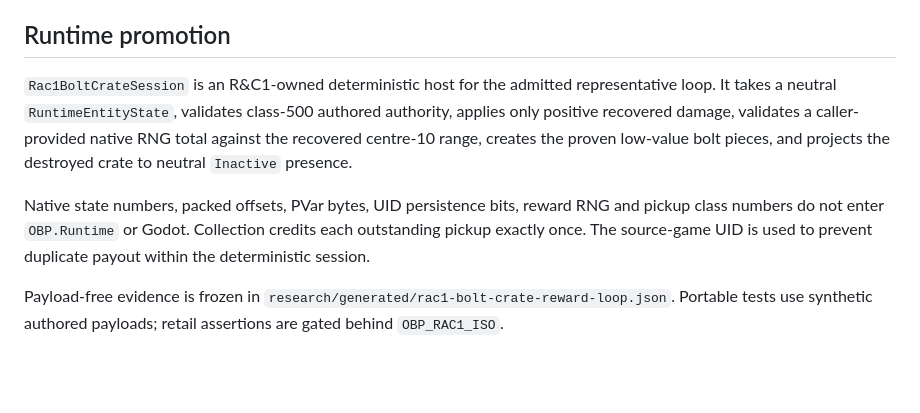
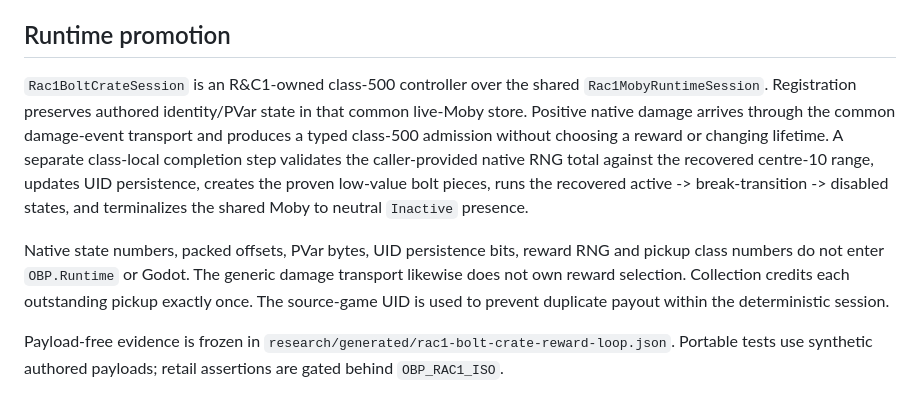
Before and after one commit to je55pr/one-big-package, a Markdown page: research/RAC1_CRATES_PICKUPS.md, the part around the change. Rendered like a GitHub page; blank space fills up the shorter version.

```diff
--- a/research/RAC1_CRATES_PICKUPS.md
+++ b/research/RAC1_CRATES_PICKUPS.md
@@ -66,8 +66,8 @@ There is **not** one recovered fixed authored pickup radius. In the homing/colle
 
 ## Runtime promotion
 
-`Rac1BoltCrateSession` is an R&C1-owned deterministic host for the admitted representative loop. It takes a neutral `RuntimeEntityState`, validates class-500 authored authority, applies only positive recovered damage, validates a caller-provided native RNG total against the recovered centre-10 range, creates the proven low-value bolt pieces, and projects the destroyed crate to neutral `Inactive` presence.
+`Rac1BoltCrateSession` is an R&C1-owned class-500 controller over the shared `Rac1MobyRuntimeSession`. Registration preserves authored identity/PVar state in that common live-Moby store. Positive native damage arrives through the common damage-event transport and produces a typed class-500 admission without choosing a reward or changing lifetime. A separate class-local completion step validates the caller-provided native RNG total against the recovered centre-10 range, updates UID persistence, creates the proven low-value bolt pieces, runs the recovered active -> break-transition -> disabled states, and terminalizes the shared Moby to neutral `Inactive` presence.
 
-Native state numbers, packed offsets, PVar bytes, UID persistence bits, reward RNG and pickup class numbers do not enter `OBP.Runtime` or Godot. Collection credits each outstanding pickup exactly once. The source-game UID is used to prevent duplicate payout within the deterministic session.
+Native state numbers, packed offsets, PVar bytes, UID persistence bits, reward RNG and pickup class numbers do not enter `OBP.Runtime` or Godot. The generic damage transport likewise does not own reward selection. Collection credits each outstanding pickup exactly once. The source-game UID is used to prevent duplicate payout within the deterministic session.
 
 Payload-free evidence is frozen in `research/generated/rac1-bolt-crate-reward-loop.json`. Portable tests use synthetic authored payloads; retail assertions are gated behind `OBP_RAC1_ISO`.
```
Also changed, not shown: research/RAC1_HOSTILE_COMMON_STATE.md (+16 -9 lines), research/RAC1_WRENCH_COMBAT.md (+1 -1 lines).
